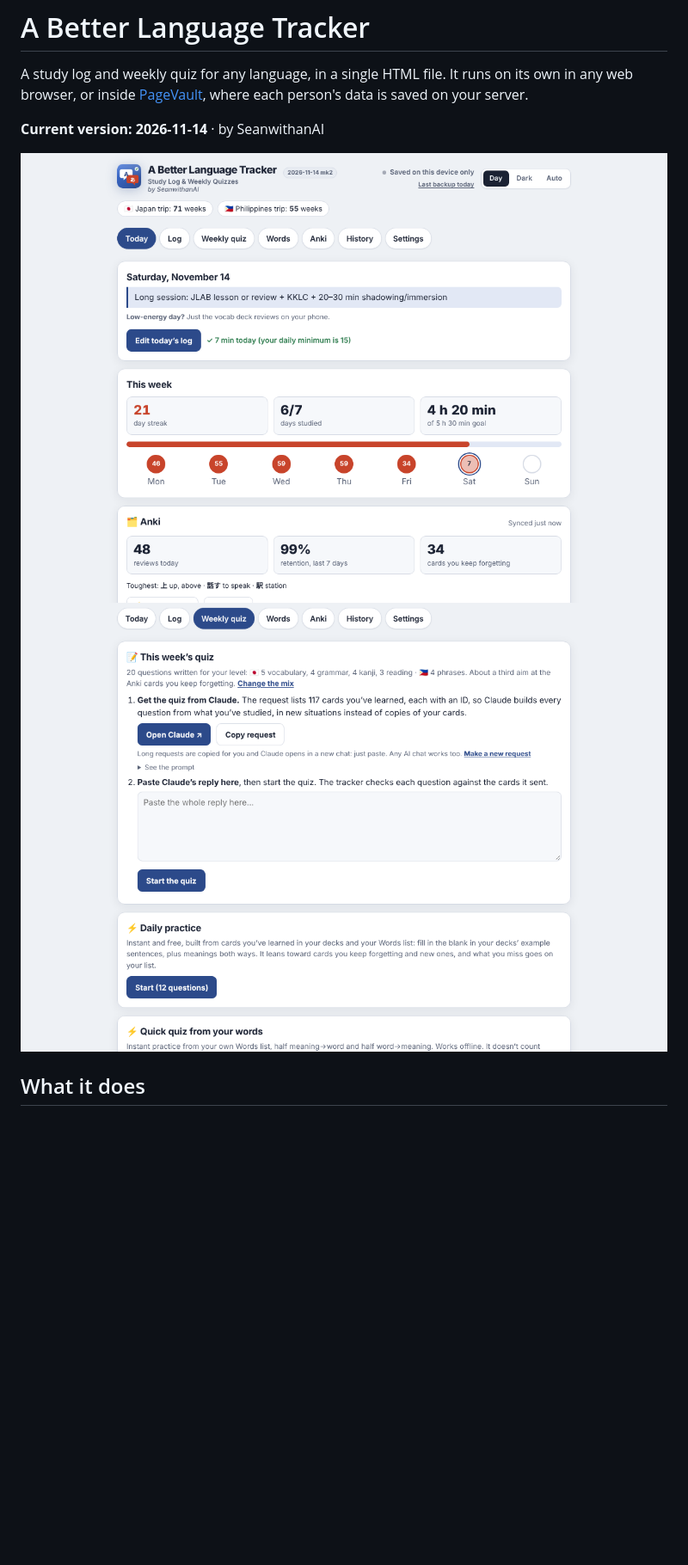
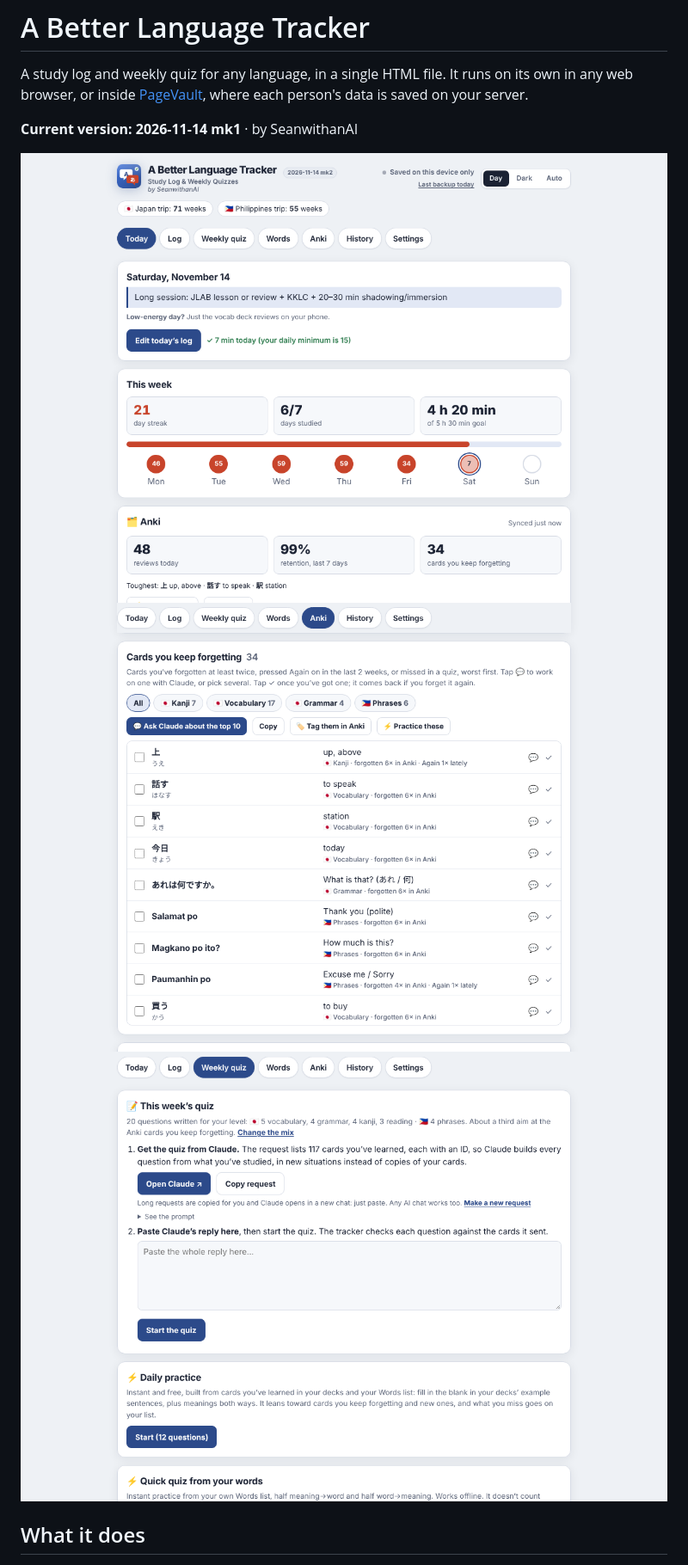
Before and after one commit to SeanwithanAI/A-Better-Language-Tracker, a Markdown page: README.md, the part around one of its changes. Shown at 86% size. GitHub-like rendering; pictures changed too: docs/screenshots/anki.png (added); blank space fills up the shorter version.

```diff
--- a/README.md
+++ b/README.md
@@ -2,9 +2,9 @@
 
 A study log and weekly quiz for any language, in a single HTML file. It runs on its own in any web browser, or inside [PageVault](https://github.com/SeanwithanAI/PageVault), where each person's data is saved on your server.
 
-**Current version: 2026-11-14** · by SeanwithanAI
+**Current version: 2026-11-14 mk1** · by SeanwithanAI
 
-![Today](docs/screenshots/today.png) ![Quiz results](docs/screenshots/quiz.png)
+![Today](docs/screenshots/today.png) ![Anki](docs/screenshots/anki.png) ![Quiz results](docs/screenshots/quiz.png)
 
 ## What it does
 
```
Also changed, not shown: other parts of README.md (+10 -1 lines).
